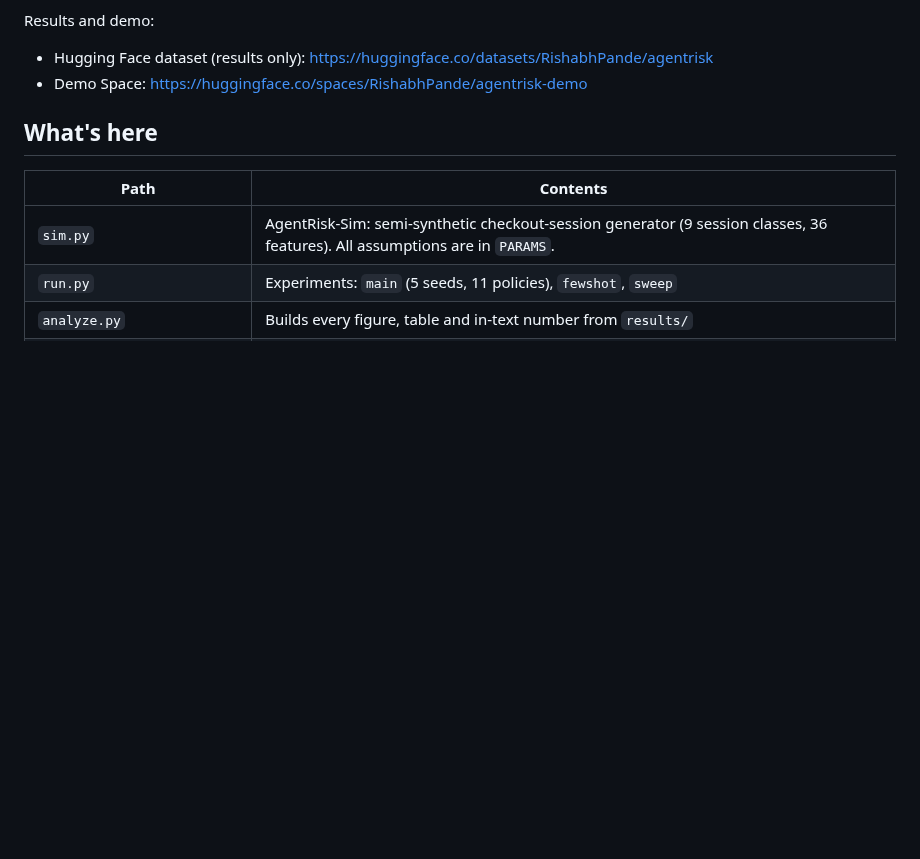
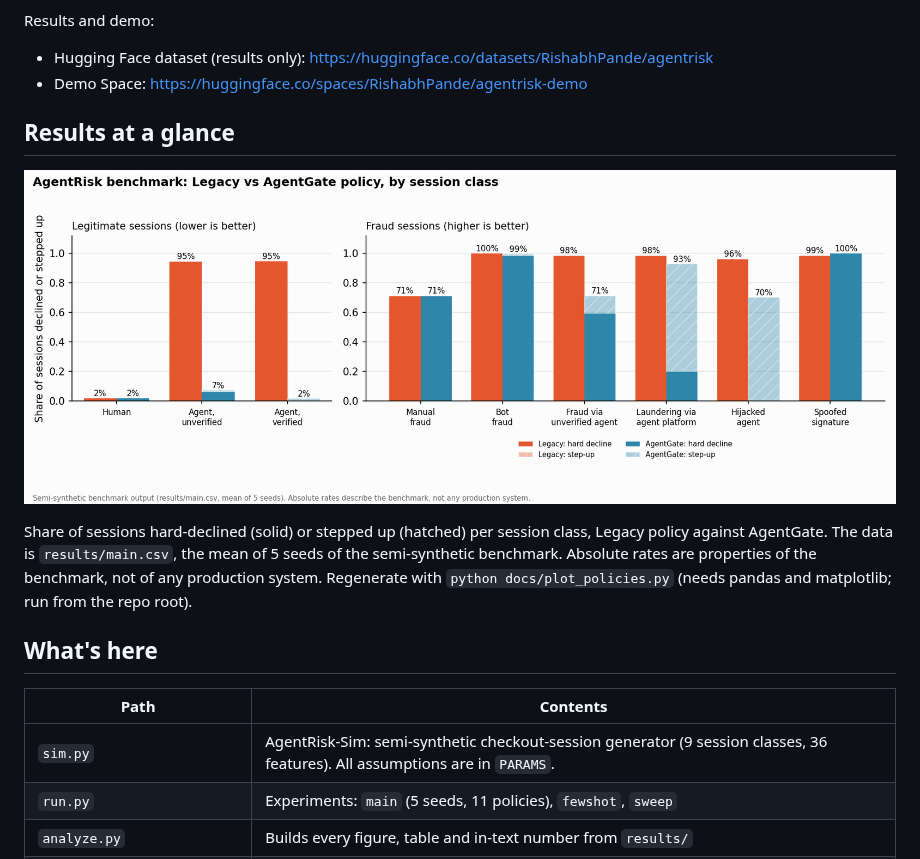
Before and after one commit to RishabhPande/agentrisk, a Markdown page: README.md, the part around the change. GitHub-like rendering; pictures changed too: docs/policies.png (added); blank space fills up the shorter version.

Commit message:
README: add policy comparison figure (Legacy vs AgentGate) (#4)
* README: add policy comparison figure

* Add files via upload

```diff
--- a/README.md
+++ b/README.md
@@ -25,6 +25,12 @@ Results and demo:
 
 - Hugging Face dataset (results only): https://huggingface.co/datasets/RishabhPande/agentrisk
 - Demo Space: https://huggingface.co/spaces/RishabhPande/agentrisk-demo
+
+## Results at a glance
+
+![Share of sessions declined or stepped up, per session class, for the Legacy and AgentGate policies](docs/policies.png)
+
+Share of sessions hard-declined (solid) or stepped up (hatched) per session class, Legacy policy against AgentGate. The data is `results/main.csv`, the mean of 5 seeds of the semi-synthetic benchmark. Absolute rates are properties of the benchmark, not of any production system. Regenerate with `python docs/plot_policies.py` (needs pandas and matplotlib; run from the repo root).
 
 ## What's here
 
```
Also changed, not shown: 1 other file.
